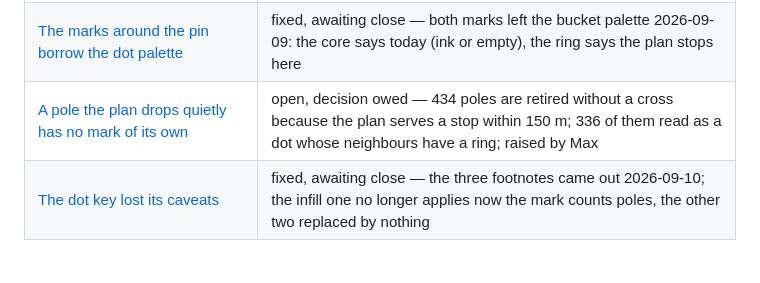
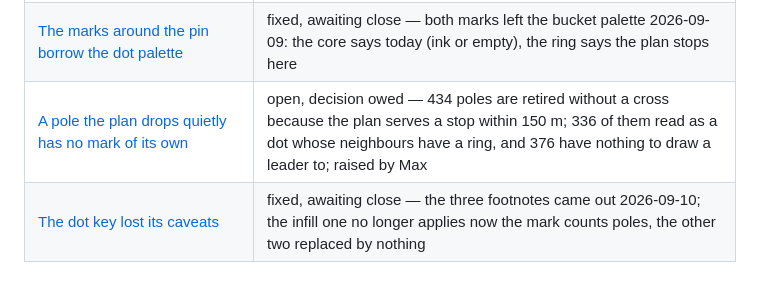
Before and after one commit to maxachis/prt-refresh-assessment, a Markdown page: docs/worklog/README.md, the part around the change. GitHub-like rendering.

```diff
--- a/docs/worklog/README.md
+++ b/docs/worklog/README.md
@@ -50,5 +50,5 @@ pass — a reader who stops halfway down must not be misinformed.
 | [A stale local database fails the tests as though the code broke](a-stale-local-database-fails-the-tests-as-a-code-bug.md) | fixed, awaiting close — rebuilt 2026-09-08; nothing still distinguishes an old build from a regression |
 | [The brief's six demographic colours are not colour-blind safe](the-brief-charts-reuse-six-hues-two-of-which-collide.md) | open, not fixed — two chart series collide at ΔE 2.9; categorical, so lower risk than the map ramp was |
 | [The marks around the pin borrow the dot palette](the-pin-marks-borrow-the-dot-palette.md) | fixed, awaiting close — both marks left the bucket palette 2026-09-09: the core says today (ink or empty), the ring says the plan stops here |
-| [A pole the plan drops quietly has no mark of its own](a-pole-the-plan-drops-quietly-has-no-mark.md) | open, decision owed — 434 poles are retired without a cross because the plan serves a stop within 150 m; 336 of them read as a dot whose neighbours have a ring; raised by Max |
+| [A pole the plan drops quietly has no mark of its own](a-pole-the-plan-drops-quietly-has-no-mark.md) | open, decision owed — 434 poles are retired without a cross because the plan serves a stop within 150 m; 336 of them read as a dot whose neighbours have a ring, and 376 have nothing to draw a leader to; raised by Max |
 | [The dot key lost its caveats](the-dot-key-lost-its-caveats.md) | fixed, awaiting close — the three footnotes came out 2026-09-10; the infill one no longer applies now the mark counts poles, the other two replaced by nothing |
```
Also changed, not shown: docs/worklog/a-pole-the-plan-drops-quietly-has-no-mark.md (+32 -0 lines).
